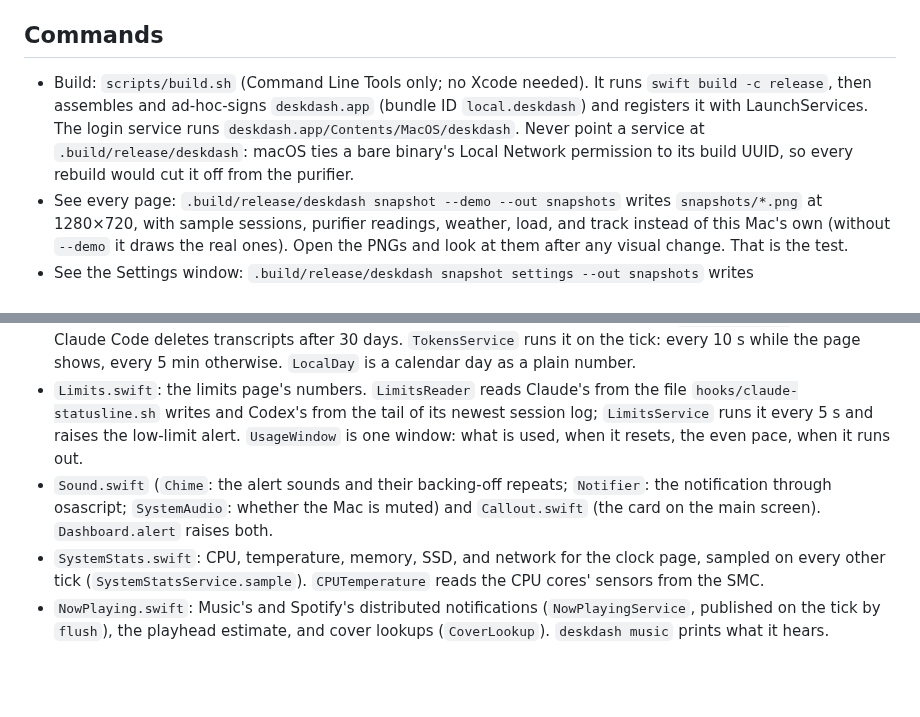
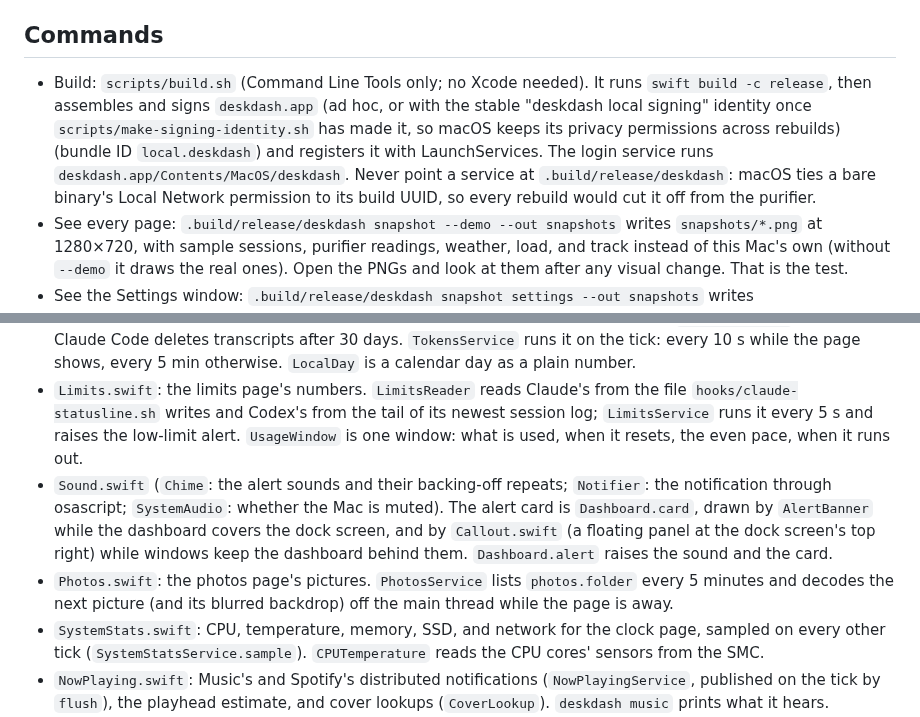
Before and after one commit to xyzlabsplt/deskdash, a Markdown page: CLAUDE.md, 2 parts joined by grey strips. GitHub-like rendering; blank space fills up the shorter version.

```diff
--- a/CLAUDE.md
+++ b/CLAUDE.md
@@ -4,7 +4,7 @@ A full-screen dashboard for the Wokyis dock's 5" 1280×720 screen: clock and wea
 
 ## Commands
 
-- Build: `scripts/build.sh` (Command Line Tools only; no Xcode needed). It runs `swift build -c release`, then assembles and ad-hoc-signs `deskdash.app` (bundle ID `local.deskdash`) and registers it with LaunchServices. The login service runs `deskdash.app/Contents/MacOS/deskdash`. Never point a service at `.build/release/deskdash`: macOS ties a bare binary's Local Network permission to its build UUID, so every rebuild would cut it off from the purifier.
+- Build: `scripts/build.sh` (Command Line Tools only; no Xcode needed). It runs `swift build -c release`, then assembles and signs `deskdash.app` (ad hoc, or with the stable "deskdash local signing" identity once `scripts/make-signing-identity.sh` has made it, so macOS keeps its privacy permissions across rebuilds) (bundle ID `local.deskdash`) and registers it with LaunchServices. The login service runs `deskdash.app/Contents/MacOS/deskdash`. Never point a service at `.build/release/deskdash`: macOS ties a bare binary's Local Network permission to its build UUID, so every rebuild would cut it off from the purifier.
 - See every page: `.build/release/deskdash snapshot --demo --out snapshots` writes `snapshots/*.png` at 1280×720, with sample sessions, purifier readings, weather, load, and track instead of this Mac's own (without `--demo` it draws the real ones). Open the PNGs and look at them after any visual change. That is the test.
 - See the Settings window: `.build/release/deskdash snapshot settings --out snapshots` writes `snapshots/settings-<tab>.png`, plus `settings-<tab>-end.png` for a tab taller than the window, scrolled to its end, and `settings-purifier-account.png` for the Purifier tab's Dyson account route. It draws in a window that is never shown, so it needs no running service and takes no focus. The glass tab bar's labels come out blank (the window server draws them). Look at them after any change to Settings.
 - Live window: `.build/release/deskdash ctl capture /absolute/path.png` saves what the running service shows.
@@ -23,7 +23,8 @@ A full-screen dashboard for the Wokyis dock's 5" 1280×720 screen: clock and wea
 - `Markets.swift` (Hyperliquid WebSocket + candles), `Weather.swift` (Open-Meteo, for the place chosen in Settings), `Agents.swift` (Claude registry and hook files): each service writes into `Dashboard` on the main actor.
 - `Tokens.swift`: the tokens page's numbers. `TokenScanner` reads the logs of Claude Code, Codex, Gemini CLI and Muse Code where each agent writes them, from where it stopped last time (Gemini's sessions whole, since it writes them over), and counts each reply once, by id. It keeps each day's totals in `tokens.history`, since Claude Code deletes transcripts after 30 days. `TokensService` runs it on the tick: every 10 s while the page shows, every 5 min otherwise. `LocalDay` is a calendar day as a plain number.
 - `Limits.swift`: the limits page's numbers. `LimitsReader` reads Claude's from the file `hooks/claude-statusline.sh` writes and Codex's from the tail of its newest session log; `LimitsService` runs it every 5 s and raises the low-limit alert. `UsageWindow` is one window: what is used, when it resets, the even pace, when it runs out.
-- `Sound.swift` (`Chime`: the alert sounds and their backing-off repeats; `Notifier`: the notification through osascript; `SystemAudio`: whether the Mac is muted) and `Callout.swift` (the card on the main screen). `Dashboard.alert` raises both.
+- `Sound.swift` (`Chime`: the alert sounds and their backing-off repeats; `Notifier`: the notification through osascript; `SystemAudio`: whether the Mac is muted). The alert card is `Dashboard.card`, drawn by `AlertBanner` while the dashboard covers the dock screen, and by `Callout.swift` (a floating panel at the dock screen's top right) while windows keep the dashboard behind them. `Dashboard.alert` raises the sound and the card.
+- `Photos.swift`: the photos page's pictures. `PhotosService` lists `photos.folder` every 5 minutes and decodes the next picture (and its blurred backdrop) off the main thread while the page is away.
 - `SystemStats.swift`: CPU, temperature, memory, SSD, and network for the clock page, sampled on every other tick (`SystemStatsService.sample`). `CPUTemperature` reads the CPU cores' sensors from the SMC.
 - `NowPlaying.swift`: Music's and Spotify's distributed notifications (`NowPlayingService`, published on the tick by `flush`), the playhead estimate, and cover lookups (`CoverLookup`). `deskdash music` prints what it hears. `scripts/fake-track.swift` posts a made-up announcement.
 - `Views.swift`: everything drawn, on a fixed 1280×720 canvas scaled to the window.
```
Also changed, not shown: README.md (+14 -5 lines), docs/photos.png (added), 11 other files.
